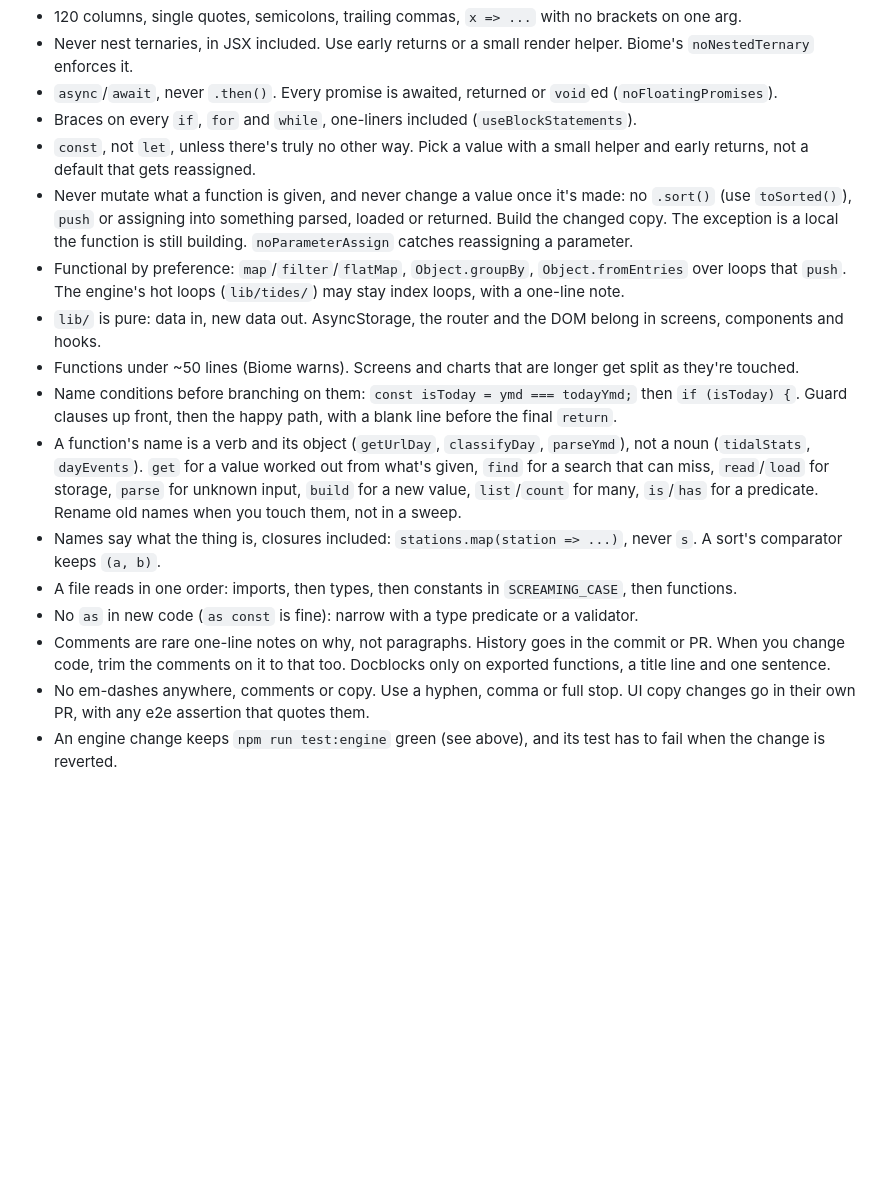
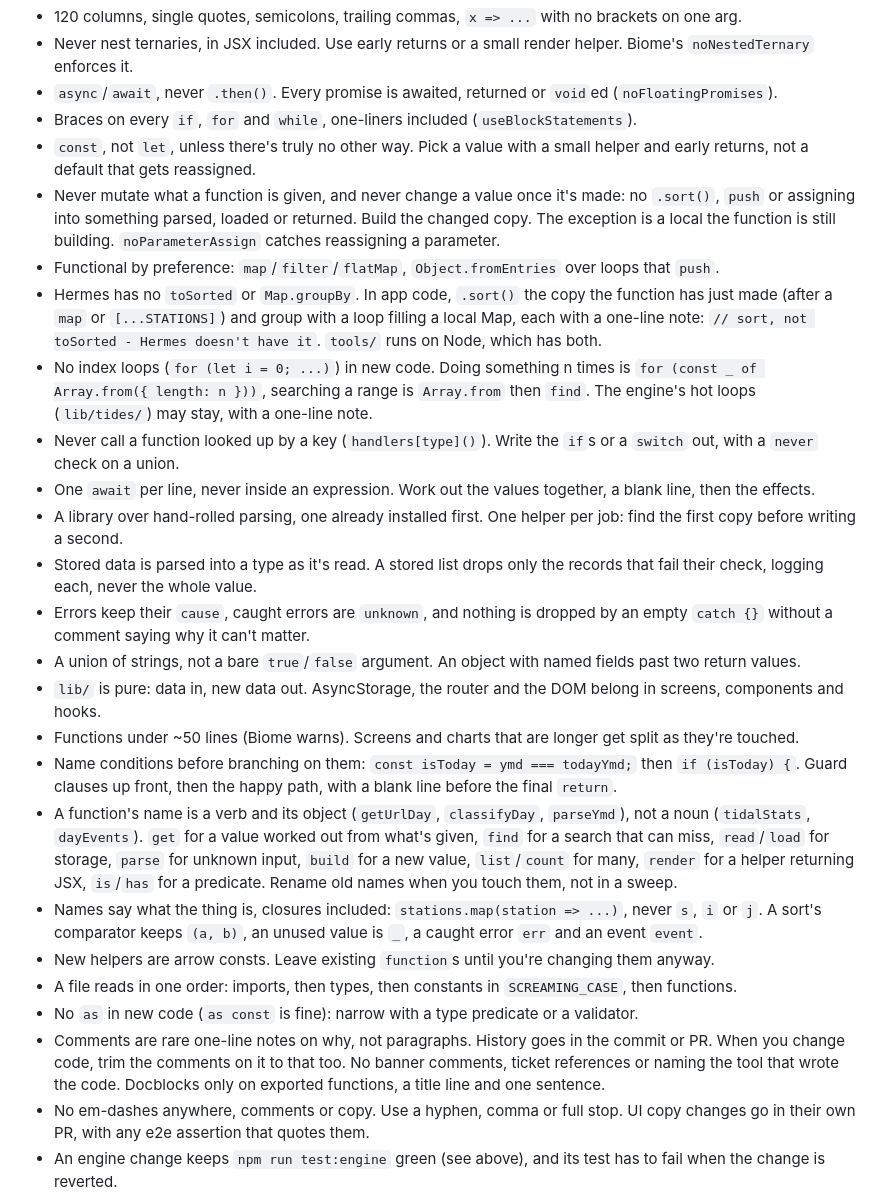
Before and after one commit to RobertPlant/scottish-tides, a Markdown page: AGENTS.md, the part around the change. GitHub-like rendering; blank space fills up the shorter version.

Commit message:
docs: correct the Hermes sort rule and add missing style rules
Co-Authored-By: Claude <noreply@anthropic.com>
Claude-Session: https://claude.ai/code/session_01Cm79gTwfWrVCFqn5tTy6xu

```diff
--- a/AGENTS.md
+++ b/AGENTS.md
@@ -115,11 +115,26 @@ that path. Biome formats and checks from the root (`npm run check`, CI runs `bio
 - Braces on every `if`, `for` and `while`, one-liners included (`useBlockStatements`).
 - `const`, not `let`, unless there's truly no other way. Pick a value with a small helper and early returns,
   not a default that gets reassigned.
-- Never mutate what a function is given, and never change a value once it's made: no `.sort()` (use
-  `toSorted()`), `push` or assigning into something parsed, loaded or returned. Build the changed copy. The
+- Never mutate what a function is given, and never change a value once it's made: no `.sort()`, `push` or
+  assigning into something parsed, loaded or returned. Build the changed copy. The
   exception is a local the function is still building. `noParameterAssign` catches reassigning a parameter.
-- Functional by preference: `map`/`filter`/`flatMap`, `Object.groupBy`, `Object.fromEntries` over loops that
-  `push`. The engine's hot loops (`lib/tides/`) may stay index loops, with a one-line note.
+- Functional by preference: `map`/`filter`/`flatMap`, `Object.fromEntries` over loops that `push`.
+- Hermes has no `toSorted` or `Map.groupBy`. In app code, `.sort()` the copy the function has just made (after a `map`
+  or `[...STATIONS]`) and group with a loop filling a local Map, each with a one-line note:
+  `// sort, not toSorted - Hermes doesn't have it`. `tools/` runs on Node, which has both.
+- No index loops (`for (let i = 0; ...)`) in new code. Doing something n times is
+  `for (const _ of Array.from({ length: n }))`, searching a range is `Array.from` then `find`. The engine's hot loops
+  (`lib/tides/`) may stay, with a one-line note.
+- Never call a function looked up by a key (`handlers[type]()`). Write the `if`s or a `switch` out, with a `never`
+  check on a union.
+- One `await` per line, never inside an expression. Work out the values together, a blank line, then the effects.
+- A library over hand-rolled parsing, one already installed first. One helper per job: find the first copy before
+  writing a second.
+- Stored data is parsed into a type as it's read. A stored list drops only the records that fail their check,
+  logging each, never the whole value.
+- Errors keep their `cause`, caught errors are `unknown`, and nothing is dropped by an empty `catch {}` without a
+  comment saying why it can't matter.
+- A union of strings, not a bare `true`/`false` argument. An object with named fields past two return values.
 - `lib/` is pure: data in, new data out. AsyncStorage, the router and the DOM belong in screens, components
   and hooks.
 - Functions under ~50 lines (Biome warns). Screens and charts that are longer get split as they're touched.
@@ -128,13 +143,15 @@ that path. Biome formats and checks from the root (`npm run check`, CI runs `bio
 - A function's name is a verb and its object (`getUrlDay`, `classifyDay`, `parseYmd`), not a noun
   (`tidalStats`, `dayEvents`). `get` for a value worked out from what's given, `find` for a search that can
   miss, `read`/`load` for storage, `parse` for unknown input, `build` for a new value, `list`/`count` for many,
-  `is`/`has` for a predicate. Rename old names when you touch them, not in a sweep.
-- Names say what the thing is, closures included: `stations.map(station => ...)`, never `s`. A sort's
-  comparator keeps `(a, b)`.
+  `render` for a helper returning JSX, `is`/`has` for a predicate. Rename old names when you touch them, not in a sweep.
+- Names say what the thing is, closures included: `stations.map(station => ...)`, never `s`, `i` or `j`. A
+  sort's comparator keeps `(a, b)`, an unused value is `_`, a caught error `err` and an event `event`.
+- New helpers are arrow consts. Leave existing `function`s until you're changing them anyway.
 - A file reads in one order: imports, then types, then constants in `SCREAMING_CASE`, then functions.
 - No `as` in new code (`as const` is fine): narrow with a type predicate or a validator.
 - Comments are rare one-line notes on why, not paragraphs. History goes in the commit or PR. When you change
-  code, trim the comments on it to that too. Docblocks only on exported functions, a title line and one sentence.
+  code, trim the comments on it to that too. No banner comments, ticket references or naming the tool that wrote the
+  code. Docblocks only on exported functions, a title line and one sentence.
 - No em-dashes anywhere, comments or copy. Use a hyphen, comma or full stop. UI copy changes go in their own PR,
   with any e2e assertion that quotes them.
 - An engine change keeps `npm run test:engine` green (see above), and its test has to fail when the change is
```
